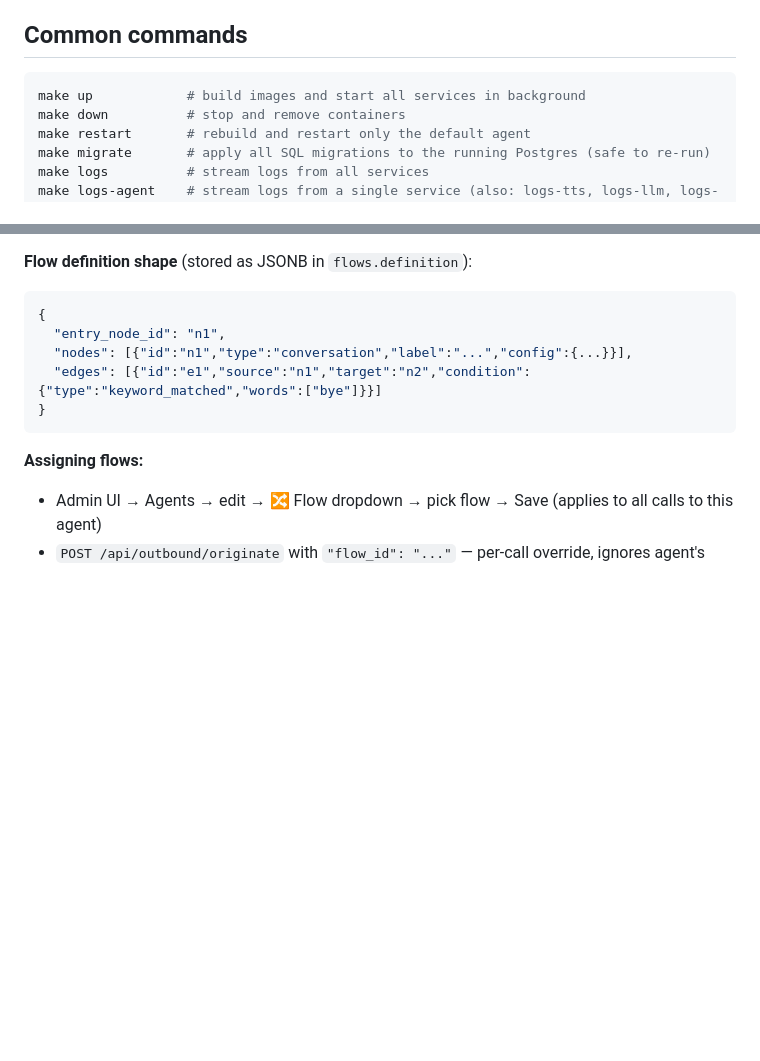
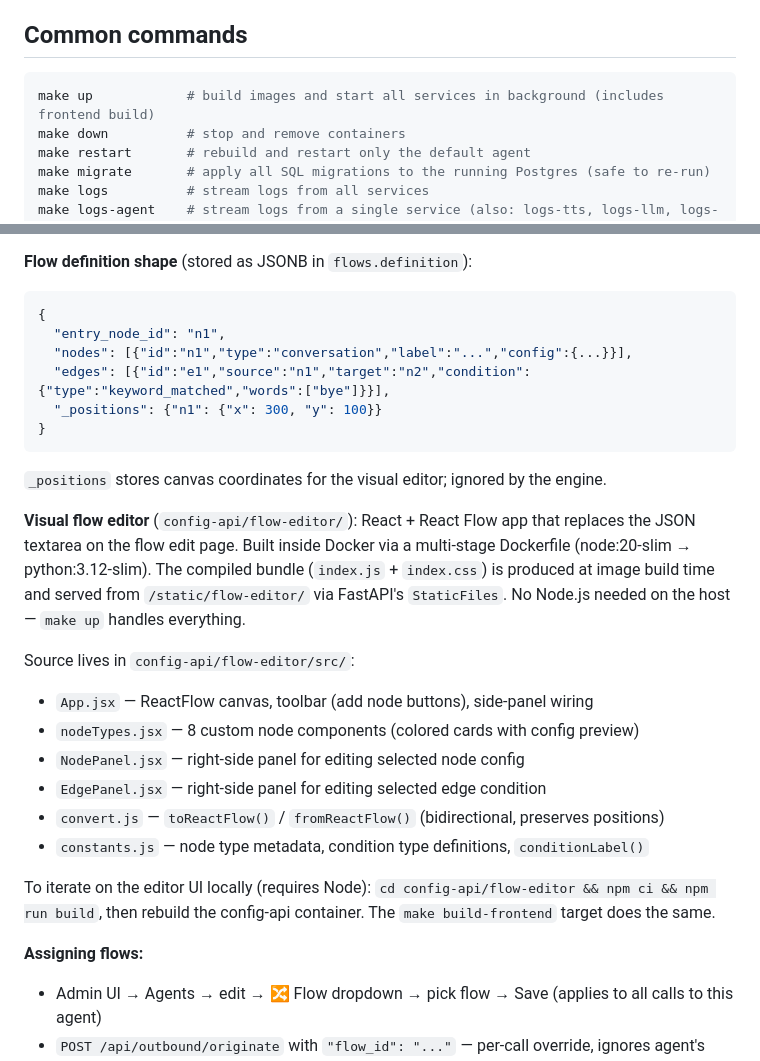
Before and after one commit to Mainer-g00t/voice-asterisk-agent, a Markdown page: CLAUDE.md, 2 parts joined by grey strips. Rendered like a GitHub page; blank space fills up the shorter version.

````diff
--- a/CLAUDE.md
+++ b/CLAUDE.md
@@ -24,7 +24,7 @@ Services: `postgres`, `redis`, `config-api`, `stt`, `llm`, `tts`, `agent` (fallb
 ## Common commands
 
 ```bash
-make up            # build images and start all services in background
+make up            # build images and start all services in background (includes frontend build)
 make down          # stop and remove containers
 make restart       # rebuild and restart only the default agent
 make migrate       # apply all SQL migrations to the running Postgres (safe to re-run)
@@ -82,9 +82,23 @@ Flows define multi-step branching call logic as a node graph. The engine is a st
 {
   "entry_node_id": "n1",
   "nodes": [{"id":"n1","type":"conversation","label":"...","config":{...}}],
-  "edges": [{"id":"e1","source":"n1","target":"n2","condition":{"type":"keyword_matched","words":["bye"]}}]
+  "edges": [{"id":"e1","source":"n1","target":"n2","condition":{"type":"keyword_matched","words":["bye"]}}],
+  "_positions": {"n1": {"x": 300, "y": 100}}
 }
 ```
+`_positions` stores canvas coordinates for the visual editor; ignored by the engine.
+
+**Visual flow editor** (`config-api/flow-editor/`): React + React Flow app that replaces the JSON textarea on the flow edit page. Built inside Docker via a multi-stage Dockerfile (node:20-slim → python:3.12-slim). The compiled bundle (`index.js` + `index.css`) is produced at image build time and served from `/static/flow-editor/` via FastAPI's `StaticFiles`. No Node.js needed on the host — `make up` handles everything.
+
+Source lives in `config-api/flow-editor/src/`:
+- `App.jsx` — ReactFlow canvas, toolbar (add node buttons), side-panel wiring
+- `nodeTypes.jsx` — 8 custom node components (colored cards with config preview)
+- `NodePanel.jsx` — right-side panel for editing selected node config
+- `EdgePanel.jsx` — right-side panel for editing selected edge condition
+- `convert.js` — `toReactFlow()` / `fromReactFlow()` (bidirectional, preserves positions)
+- `constants.js` — node type metadata, condition type definitions, `conditionLabel()`
+
+To iterate on the editor UI locally (requires Node): `cd config-api/flow-editor && npm ci && npm run build`, then rebuild the config-api container. The `make build-frontend` target does the same.
 
 **Assigning flows:**
 - Admin UI → Agents → edit → 🔀 Flow dropdown → pick flow → Save (applies to all calls to this agent)
````
Also changed, not shown: README.md (+4 -1 lines).
